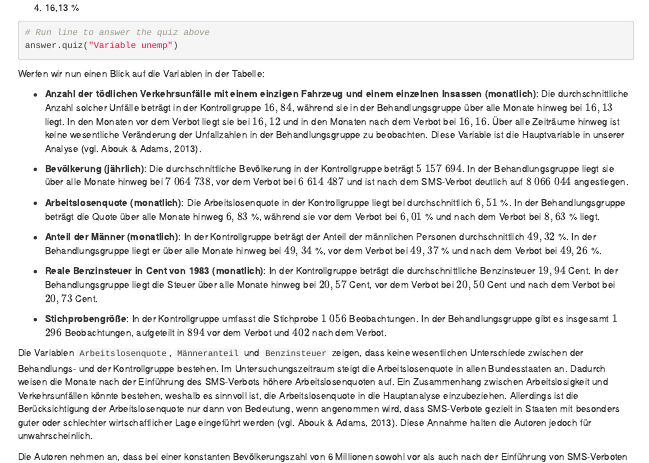
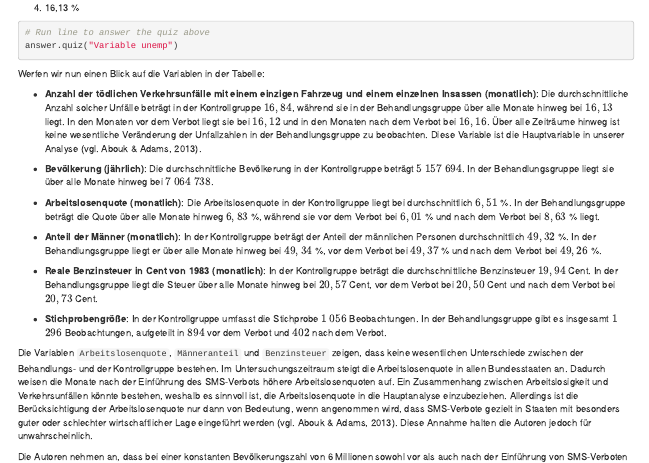
Before and after one commit to selenyagci/RTutorSMSVerbot, an R Markdown document (inst/ps/SMS-Verbot/SMS-Verbot.Rmd): the page in a window 1100 px wide, from 10220 px down. Rendered offline with R 4.5, knitr and Pandoc, with nearby package versions; some code elsewhere in the file could not run offline; common packages that the code uses without loading them are loaded.

Commit message:
Kleine Veränderungen
Verbesserung des Textes

```diff
--- a/inst/ps/SMS-Verbot/SMS-Verbot.Rmd
+++ b/inst/ps/SMS-Verbot/SMS-Verbot.Rmd
@@ -560,7 +560,7 @@ Werfen wir nun einen Blick auf die Variablen in der Tabelle:
 
 + **Anzahl der tödlichen Verkehrsunfälle mit einem einzigen Fahrzeug und einem einzelnen Insassen (monatlich)**: Die durchschnittliche Anzahl solcher Unfälle beträgt in der Kontrollgruppe $16,84$, während sie in der Behandlungsgruppe über alle Monate hinweg bei $16,13$ liegt. In den Monaten vor dem Verbot liegt sie bei $16,12$ und in den Monaten nach dem Verbot bei $16,16$. Über alle Zeiträume hinweg ist keine wesentliche Veränderung der Unfallzahlen in der Behandlungsgruppe zu beobachten. Diese Variable ist die Hauptvariable in unserer Analyse (vgl. Abouk & Adams, 2013).
 
-+ **Bevölkerung (jährlich)**: Die durchschnittliche Bevölkerung in der Kontrollgruppe beträgt $5$ $157$ $694$. In der Behandlungsgruppe liegt sie über alle Monate hinweg bei $7$ $064$ $738$, vor dem Verbot bei $6$ $614$ $487$ und ist nach dem SMS-Verbot deutlich auf $8$ $066$ $044$ angestiegen.
++ **Bevölkerung (jährlich)**: Die durchschnittliche Bevölkerung in der Kontrollgruppe beträgt $5$ $157$ $694$. In der Behandlungsgruppe liegt sie über alle Monate hinweg bei $7$ $064$ $738$.
 
 + **Arbeitslosenquote (monatlich)**: Die Arbeitslosenquote in der Kontrollgruppe liegt bei durchschnittlich $6,51$ %. In der Behandlungsgruppe beträgt die Quote über alle Monate hinweg $6,83$ %, während sie vor dem Verbot bei $6,01$ % und nach dem Verbot bei $8,63$ % liegt.
 
```
Also changed, not shown: inst/ps/SMS-Verbot/SMS-Verbot_sol.Rmd (+1 -1 lines), 1 other file.
